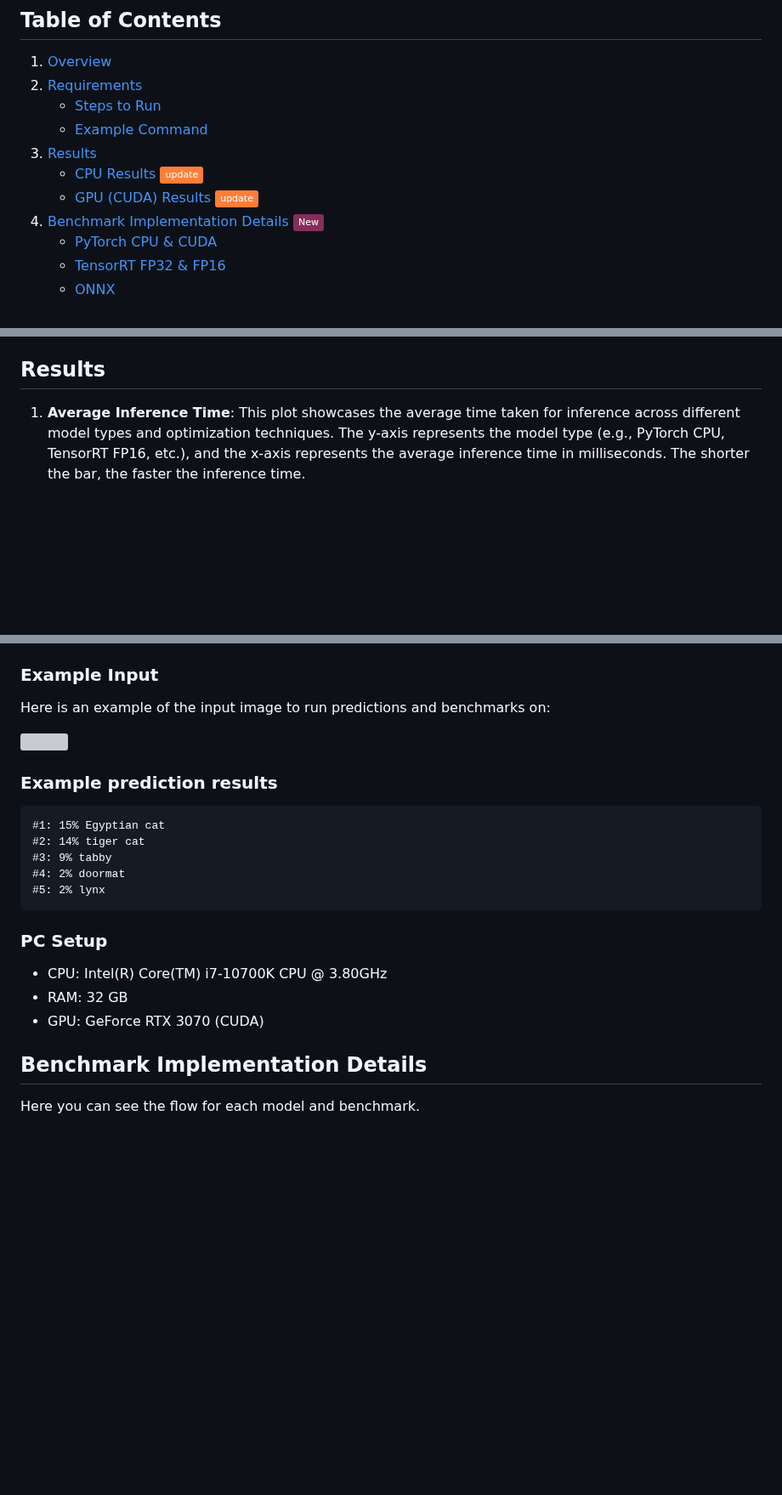
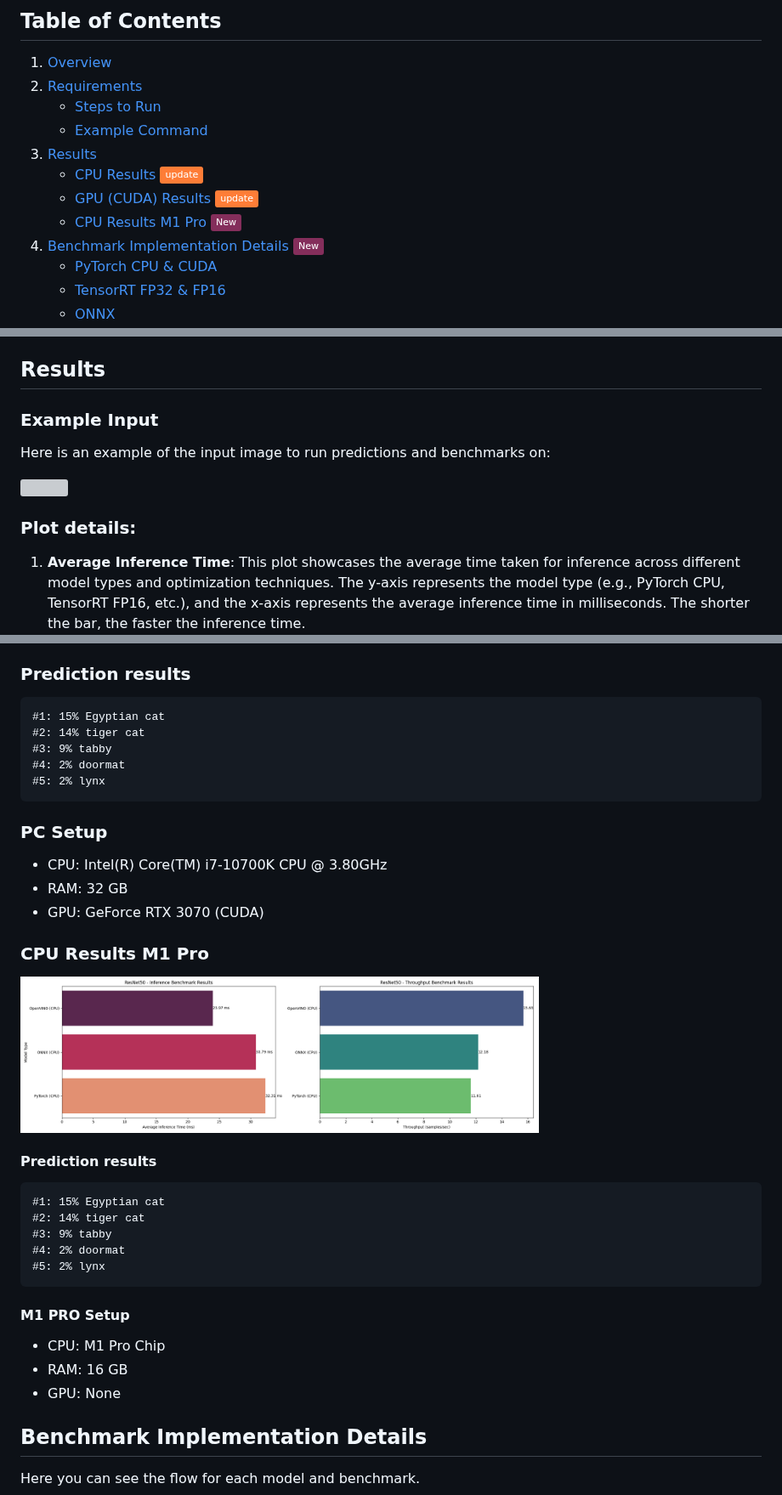
Before and after one commit to DimaBir/ResNetTensorRT, a Markdown page: README.md, 3 parts joined by grey strips. Shown at 85% size. Rendered like a GitHub page; badges without logos; blank space fills up the shorter version; grey boxes are pictures that could not be loaded.

````diff
--- a/README.md
+++ b/README.md
@@ -9,6 +9,7 @@
 3. [Results](#results)
    - [CPU Results](#cpu-results) ![Static Badge](https://img.shields.io/badge/update-orange)
    - [GPU (CUDA) Results](#gpu-cuda-results) ![Static Badge](https://img.shields.io/badge/update-orange)
+   - [CPU Results M1 Pro](#cpu-results-m1-pro) ![New](https://img.shields.io/badge/-New-842E5B)
 6. [Benchmark Implementation Details](#benchmark-implementation-details) ![New](https://img.shields.io/badge/-New-842E5B)
     - [PyTorch CPU & CUDA](#pytorch-cpu--cuda)
     - [TensorRT FP32 & FP16](#tensorrt-fp32--fp16)
@@ -82,6 +83,13 @@ python main.py --topk 3 --mode=all --image_path="./inference/cat3.jpg"
 This command will run predictions on the chosen image (`./inference/cat3.jpg`), show the top 3 predictions, and run all available models. Note: plot created only for `--mode=all` and results plotted and saved to `./inference/plot.png`
 
 ## Results
+### Example Input
+Here is an example of the input image to run predictions and benchmarks on:
+
+<img src="./inference/cat3.jpg" width="20%">
+
+
+### Plot details:
 1. **Average Inference Time**: This plot showcases the average time taken for inference across different model types and optimization techniques. The y-axis represents the model type (e.g., PyTorch CPU, TensorRT FP16, etc.), and the x-axis represents the average inference time in milliseconds. The shorter the bar, the faster the inference time.
 
 2. **Throughput**: This plot compares the throughput achieved by different model types. Throughput is measured in terms of the number of images processed per second. The y-axis represents the model type, and the x-axis represents the throughput. A higher bar indicates better throughput, meaning the model can process more images in a given time frame.
@@ -116,12 +124,7 @@ These plots offer a comprehensive view of the performance improvements achieved
   - ![New](https://img.shields.io/badge/-New-842E5B)`ONNX: 16.25 ms` indicates the average batch inference time when running the `PyTorch` converted to the `ONNX` model on the `CPU` device.
   - ![New](https://img.shields.io/badge/-New-842E5B)`OpenVINO: 15.00 ms` indicates the average batch inference time when running the `ONNX` model converted to `OpenVINO` on the `CPU` device.
 
-### Example Input
-Here is an example of the input image to run predictions and benchmarks on:
-
-<img src="./inference/cat3.jpg" width="20%">
-
-### Example prediction results
+### Prediction results
 ```
 #1: 15% Egyptian cat
 #2: 14% tiger cat
@@ -134,6 +137,22 @@ Here is an example of the input image to run predictions and benchmarks on:
 - CPU: Intel(R) Core(TM) i7-10700K CPU @ 3.80GHz
 - RAM: 32 GB
 - GPU: GeForce RTX 3070 (CUDA)
+
+### CPU Results M1 Pro
+<img src="./inference/plot_mac.png" width="70%">
+
+#### Prediction results
+```
+#1: 15% Egyptian cat
+#2: 14% tiger cat
+#3: 9% tabby
+#4: 2% doormat
+#5: 2% lynx
+```
+#### M1 PRO Setup
+- CPU: M1 Pro Chip
+- RAM: 16 GB
+- GPU: None
 
 ## Benchmark Implementation Details
 Here you can see the flow for each model and benchmark.
````
